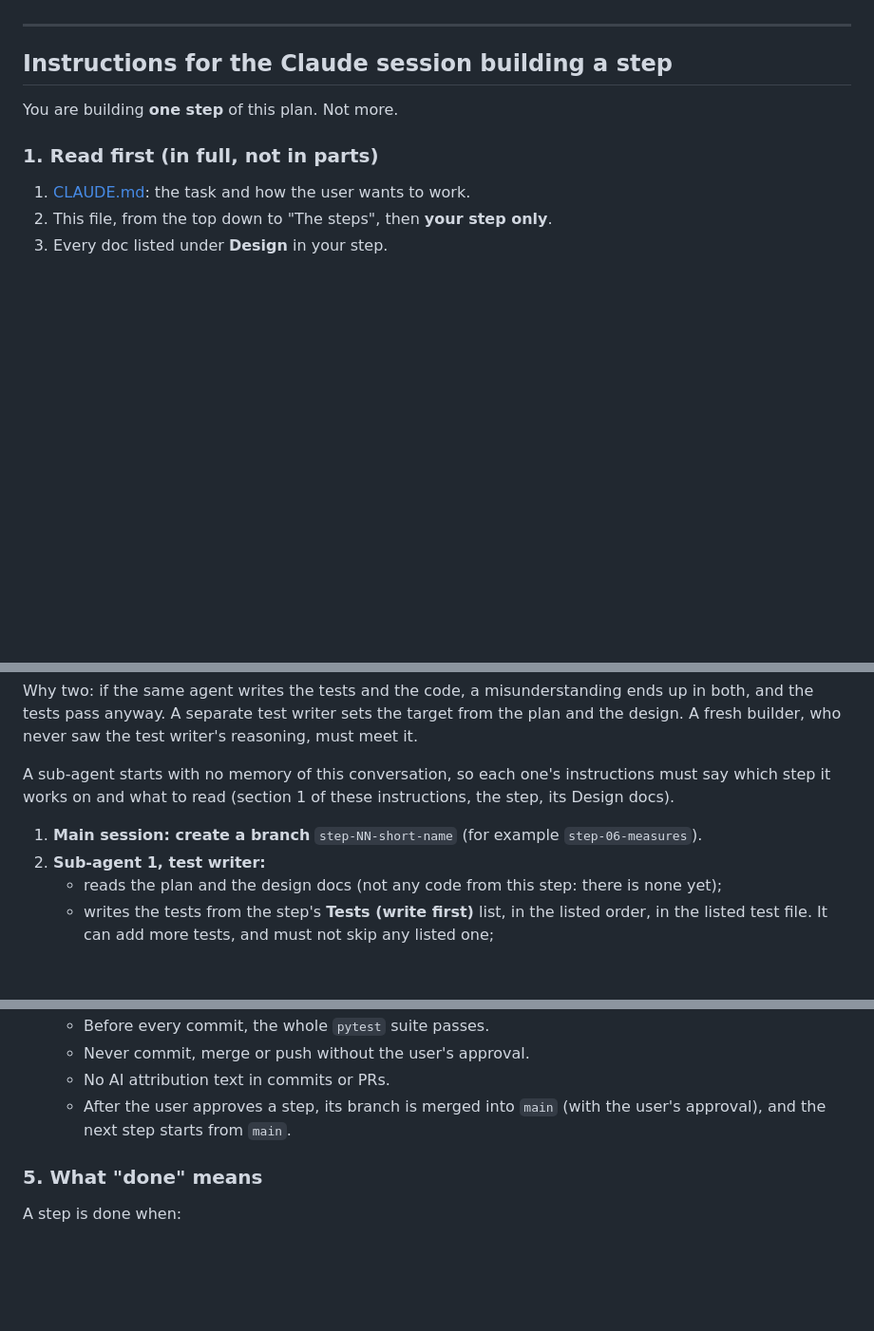
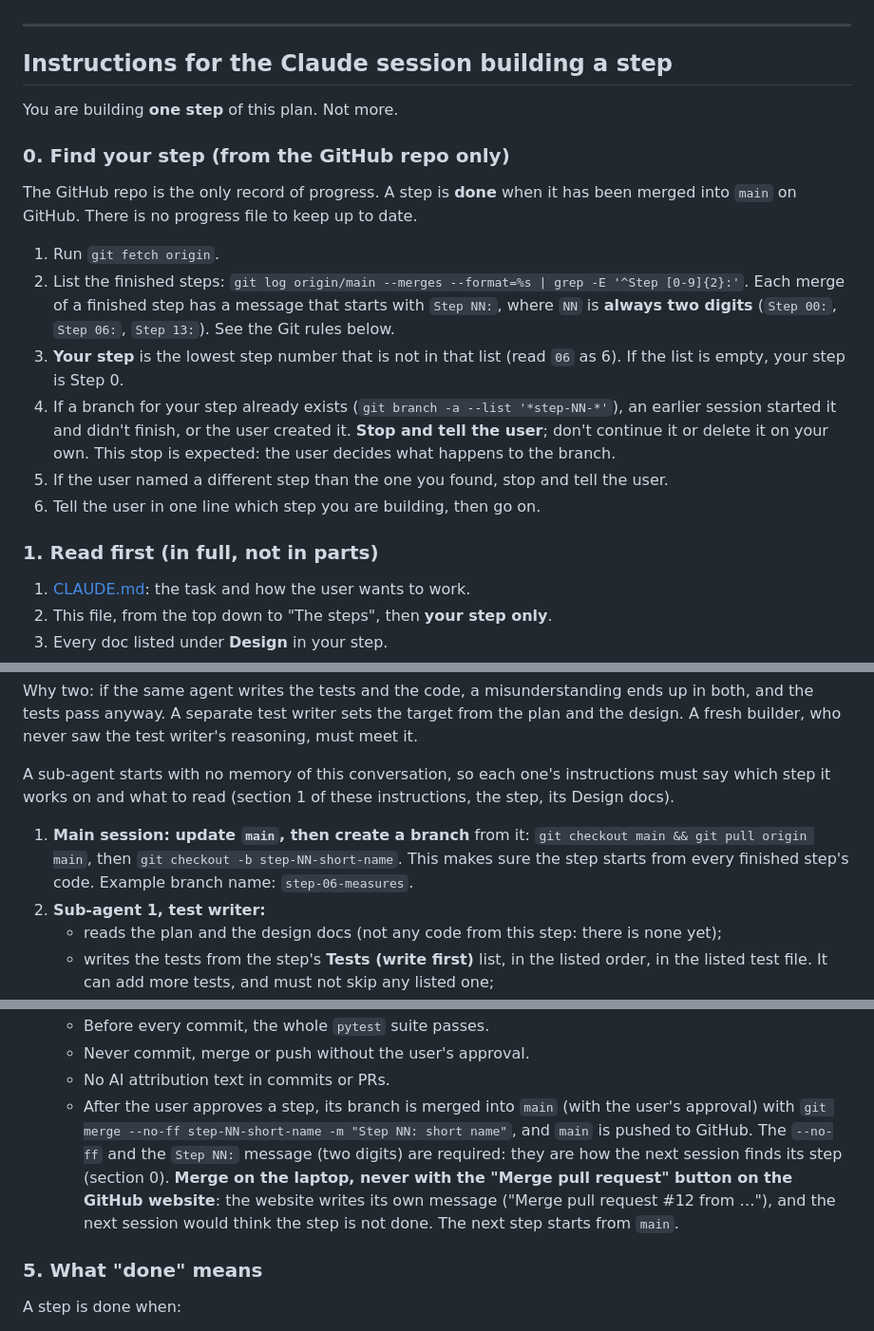
Before and after one commit to Daniel1Maymon/airport-investment-agent, a Markdown page: docs/implementation-plan.md, 3 parts joined by grey strips. Shown at 95% size. GitHub-like rendering; blank space fills up the shorter version.

Commit message:
Plan: find the step from GitHub merges, two-digit step numbers, local merges only
Co-Authored-By: Claude Opus 5.5 <noreply@anthropic.com>

```diff
--- a/docs/implementation-plan.md
+++ b/docs/implementation-plan.md
@@ -18,6 +18,16 @@ Every step has the same sections:
 
 You are building **one step** of this plan. Not more.
 
+### 0. Find your step (from the GitHub repo only)
+The GitHub repo is the only record of progress. A step is **done** when it has been merged into `main` on GitHub. There is no progress file to keep up to date.
+
+1. Run `git fetch origin`.
+2. List the finished steps: `git log origin/main --merges --format=%s | grep -E '^Step [0-9]{2}:'`. Each merge of a finished step has a message that starts with `Step NN:`, where `NN` is **always two digits** (`Step 00:`, `Step 06:`, `Step 13:`). See the Git rules below.
+3. **Your step** is the lowest step number that is not in that list (read `06` as 6). If the list is empty, your step is Step 0.
+4. If a branch for your step already exists (`git branch -a --list '*step-NN-*'`), an earlier session started it and didn't finish, or the user created it. **Stop and tell the user**; don't continue it or delete it on your own. This stop is expected: the user decides what happens to the branch.
+5. If the user named a different step than the one you found, stop and tell the user.
+6. Tell the user in one line which step you are building, then go on.
+
 ### 1. Read first (in full, not in parts)
 1. [CLAUDE.md](../CLAUDE.md): the task and how the user wants to work.
 2. This file, from the top down to "The steps", then **your step only**.
@@ -37,7 +47,7 @@ Why two: if the same agent writes the tests and the code, a misunderstanding end
 
 A sub-agent starts with no memory of this conversation, so each one's instructions must say which step it works on and what to read (section 1 of these instructions, the step, its Design docs).
 
-1. **Main session: create a branch** `step-NN-short-name` (for example `step-06-measures`).
+1. **Main session: update `main`, then create a branch** from it: `git checkout main && git pull origin main`, then `git checkout -b step-NN-short-name`. This makes sure the step starts from every finished step's code. Example branch name: `step-06-measures`.
 2. **Sub-agent 1, test writer:**
    - reads the plan and the design docs (not any code from this step: there is none yet);
    - writes the tests from the step's **Tests (write first)** list, in the listed order, in the listed test file. It can add more tests, and must not skip any listed one;
@@ -81,7 +91,7 @@ The Rules below apply to both sub-agents; include them in their instructions.
   - Before every commit, the whole `pytest` suite passes.
   - Never commit, merge or push without the user's approval.
   - No AI attribution text in commits or PRs.
-  - After the user approves a step, its branch is merged into `main` (with the user's approval), and the next step starts from `main`.
+  - After the user approves a step, its branch is merged into `main` (with the user's approval) with `git merge --no-ff step-NN-short-name -m "Step NN: short name"`, and `main` is pushed to GitHub. The `--no-ff` and the `Step NN:` message (two digits) are required: they are how the next session finds its step (section 0). **Merge on the laptop, never with the "Merge pull request" button on the GitHub website**: the website writes its own message ("Merge pull request #12 from …"), and the next session would think the step is not done. The next step starts from `main`.
 
 ### 5. What "done" means
 A step is done when:
```
